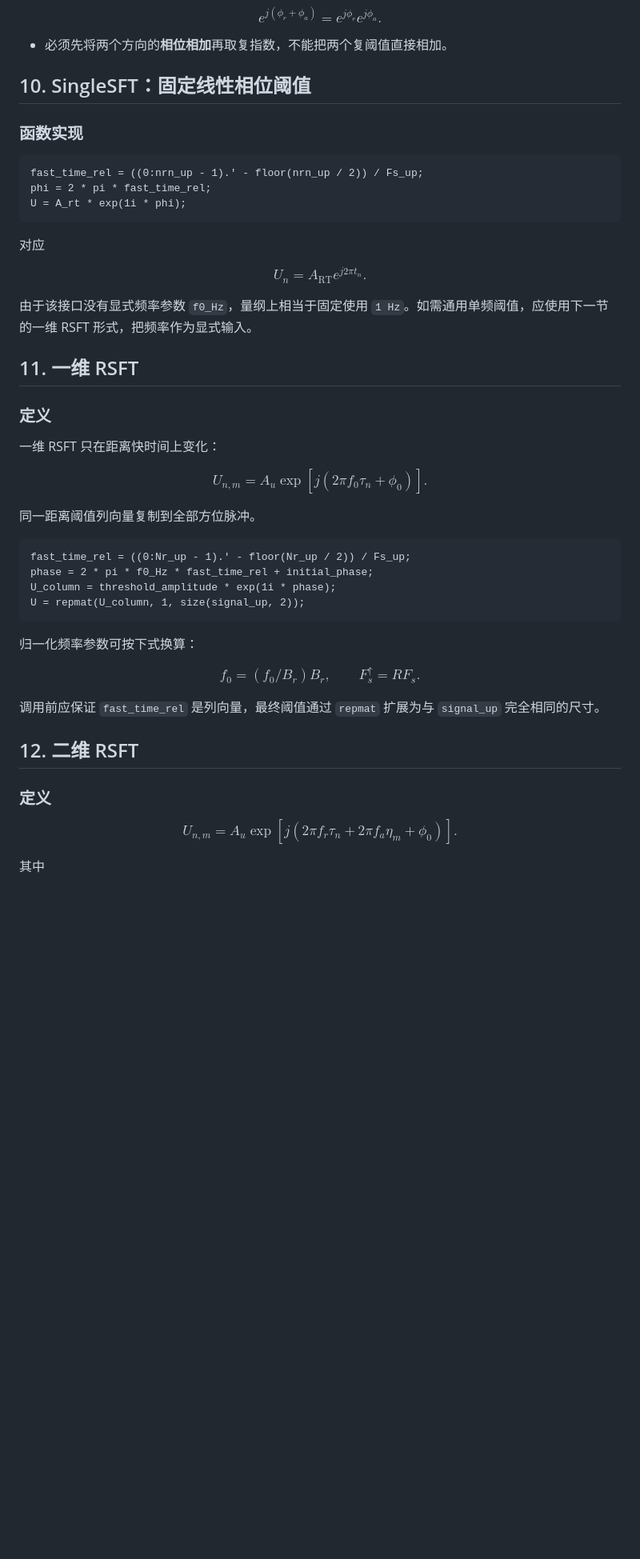
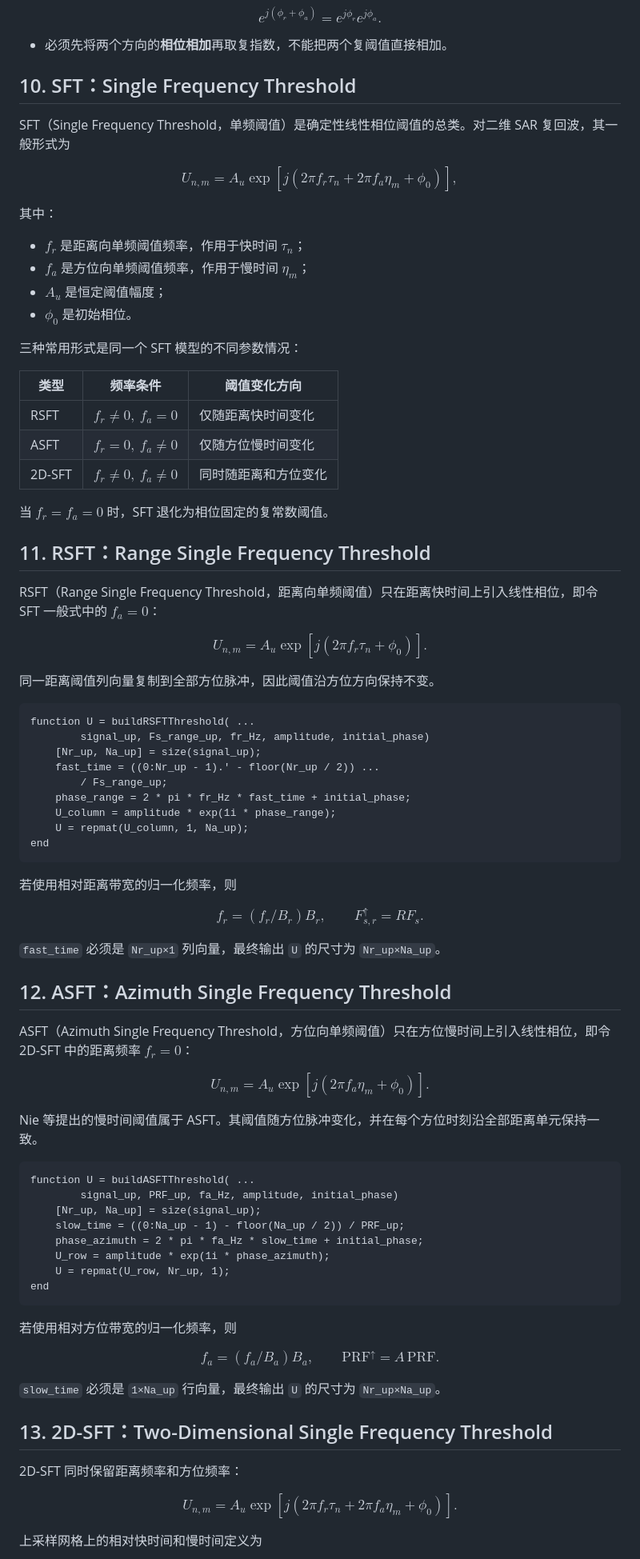
Before and after one commit to deathend110/SAR_Azimuth_Range_Upsample, a Markdown page: MD/SAR阈值与1-bit量化函数知识总结.md, the part around one of its changes. Shown at 80% size. GitHub-like rendering; blank space fills up the shorter version.

````diff
--- a/MD/SAR阈值与1-bit量化函数知识总结.md
+++ b/MD/SAR阈值与1-bit量化函数知识总结.md
@@ -235,55 +236,99 @@ $$
 
 - 必须先将两个方向的**相位相加**再取复指数，不能把两个复阈值直接相加。
 
-## 10. SingleSFT：固定线性相位阈值
+## 10. SFT：Single Frequency Threshold
 
-### 函数实现
+SFT（Single Frequency Threshold，单频阈值）是确定性线性相位阈值的总类。对二维 SAR 复回波，其一般形式为
+
+$$
+U_{n,m}=A_u\exp\!\left[j\left(
+2\pi f_r\tau_n+2\pi f_a\eta_m+\phi_0
+\right)\right],
+$$
+
+其中：
+
+- $f_r$ 是距离向单频阈值频率，作用于快时间 $\tau_n$；
+- $f_a$ 是方位向单频阈值频率，作用于慢时间 $\eta_m$；
+- $A_u$ 是恒定阈值幅度；
+- $\phi_0$ 是初始相位。
+
+三种常用形式是同一个 SFT 模型的不同参数情况：
+
+| 类型 | 频率条件 | 阈值变化方向 |
+|---|---|---|
+| RSFT | $f_r\ne0,\ f_a=0$ | 仅随距离快时间变化 |
+| ASFT | $f_r=0,\ f_a\ne0$ | 仅随方位慢时间变化 |
+| 2D-SFT | $f_r\ne0,\ f_a\ne0$ | 同时随距离和方位变化 |
+
+当 $f_r=f_a=0$ 时，SFT 退化为相位固定的复常数阈值。
+
+## 11. RSFT：Range Single Frequency Threshold
+
+RSFT（Range Single Frequency Threshold，距离向单频阈值）只在距离快时间上引入线性相位，即令 SFT 一般式中的 $f_a=0$：
+
+$$
+U_{n,m}=A_u\exp\!\left[j(2\pi f_r\tau_n+\phi_0)\right].
+$$
+
+同一距离阈值列向量复制到全部方位脉冲，因此阈值沿方位方向保持不变。
 
 ```matlab
-fast_time_rel = ((0:nrn_up - 1).' - floor(nrn_up / 2)) / Fs_up;
-phi = 2 * pi * fast_time_rel;
-U = A_rt * exp(1i * phi);
+function U = buildRSFTThreshold( ...
+        signal_up, Fs_range_up, fr_Hz, amplitude, initial_phase)
+    [Nr_up, Na_up] = size(signal_up);
+    fast_time = ((0:Nr_up - 1).' - floor(Nr_up / 2)) ...
+        / Fs_range_up;
+    phase_range = 2 * pi * fr_Hz * fast_time + initial_phase;
+    U_column = amplitude * exp(1i * phase_range);
+    U = repmat(U_column, 1, Na_up);
+end
 ```
 
-对应
+若使用相对距离带宽的归一化频率，则
 
 $$
-U_n=A_{\mathrm{RT}}e^{j2\pi t_n}.
+f_r=\left(f_r/B_r\right)B_r,
+\qquad
+F_{s,r}^{\uparrow}=R F_s.
 $$
 
-由于该接口没有显式频率参数 `f0_Hz`，量纲上相当于固定使用 `1 Hz`。如需通用单频阈值，应使用下一节的一维 RSFT 形式，把频率作为显式输入。
+`fast_time` 必须是 `Nr_up×1` 列向量，最终输出 `U` 的尺寸为 `Nr_up×Na_up`。
 
-## 11. 一维 RSFT
+## 12. ASFT：Azimuth Single Frequency Threshold
 
-### 定义
-
-一维 RSFT 只在距离快时间上变化：
+ASFT（Azimuth Single Frequency Threshold，方位向单频阈值）只在方位慢时间上引入线性相位，即令 2D-SFT 中的距离频率 $f_r=0$：
 
 $$
-U_{n,m}=A_u\exp\!\left[j(2\pi f_0\tau_n+\phi_0)\right].
+U_{n,m}=A_u\exp\!\left[j(2\pi f_a\eta_m+\phi_0)\right].
 $$
 
-同一距离阈值列向量复制到全部方位脉冲。
+Nie 等提出的慢时间阈值属于 ASFT。其阈值随方位脉冲变化，并在每个方位时刻沿全部距离单元保持一致。
 
 ```matlab
-fast_time_rel = ((0:Nr_up - 1).' - floor(Nr_up / 2)) / Fs_up;
-phase = 2 * pi * f0_Hz * fast_time_rel + initial_phase;
-U_column = threshold_amplitude * exp(1i * phase);
-U = repmat(U_column, 1, size(signal_up, 2));
+function U = buildASFTThreshold( ...
+        signal_up, PRF_up, fa_Hz, amplitude, initial_phase)
+    [Nr_up, Na_up] = size(signal_up);
+    slow_time = ((0:Na_up - 1) - floor(Na_up / 2)) / PRF_up;
+    phase_azimuth = 2 * pi * fa_Hz * slow_time + initial_phase;
+    U_row = amplitude * exp(1i * phase_azimuth);
+    U = repmat(U_row, Nr_up, 1);
+end
 ```
 
-归一化频率参数可按下式换算：
+若使用相对方位带宽的归一化频率，则
 
 $$
-f_0=\left(f_0/B_r\right)B_r,
-\qquad F_s^\uparrow=R F_s.
+f_a=\left(f_a/B_a\right)B_a,
+\qquad
+\mathrm{PRF}^{\uparrow}=A\,\mathrm{PRF}.
 $$
 
-调用前应保证 `fast_time_rel` 是列向量，最终阈值通过 `repmat` 扩展为与 `signal_up` 完全相同的尺寸。
+`slow_time` 必须是 `1×Na_up` 行向量，最终输出 `U` 的尺寸为 `Nr_up×Na_up`。
 
-## 12. 二维 RSFT
+## 13. 2D-SFT：Two-Dimensional Single Frequency Threshold
 
-### 定义
+2D-SFT 同时保留距离频率和方位频率：
 
 $$
 U_{n,m}=A_u\exp\!\left[j\left(
@@ -291,6 +336,6 @@ U_{n,m}=A_u\exp\!\left[j\left(
 \right)\right].
 $$
 
-其中
+上采样网格上的相对快时间和慢时间定义为
 
 $$
````
Also changed, not shown: other parts of MD/SAR阈值与1-bit量化函数知识总结.md (+48 -26 lines).
